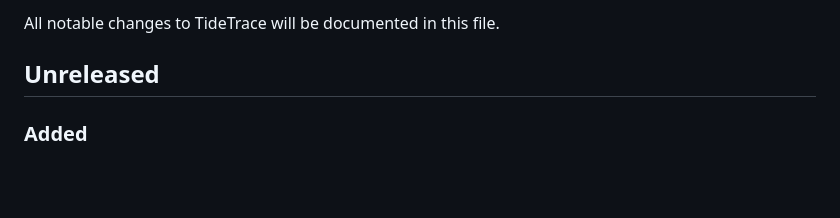
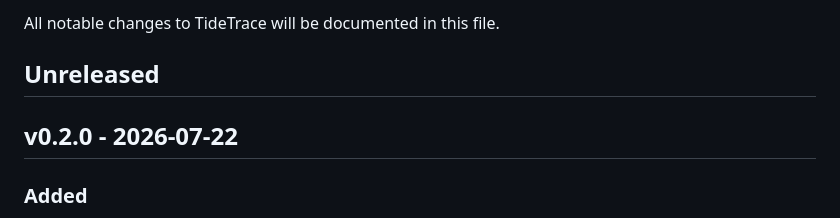
Before and after one commit to michy-coder/tidetrace, a Markdown page: CHANGELOG.md, the part around the change. Rendered like a GitHub page; blank space fills up the shorter version.

Commit message:
CHANGELOG.md を更新
## v0.2.0 - 2026-07-22

```diff
--- a/CHANGELOG.md
+++ b/CHANGELOG.md
@@ -3,6 +3,8 @@
 All notable changes to TideTrace will be documented in this file.
 
 ## Unreleased
+
+## v0.2.0 - 2026-07-22
 
 ### Added
 - Added browser-standard printing and PDF saving for generated record summaries and the daily summary table.
```
